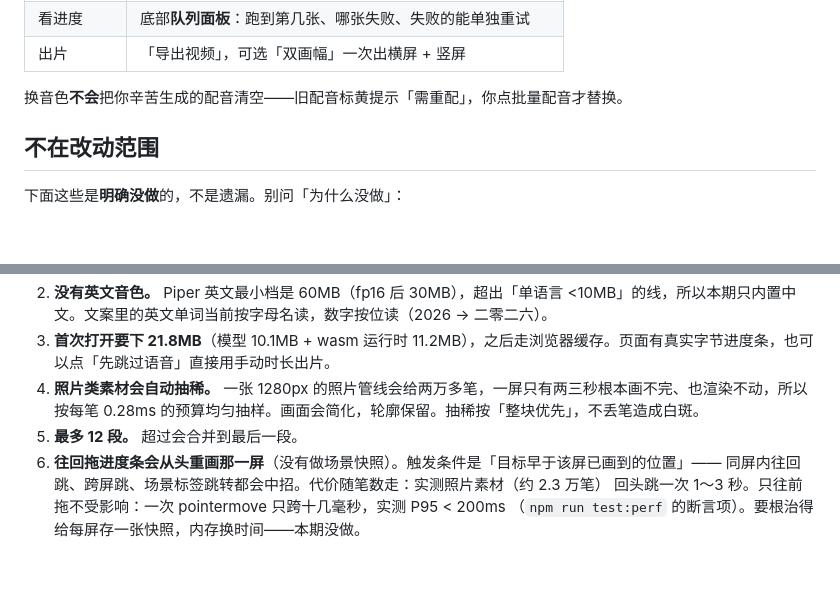
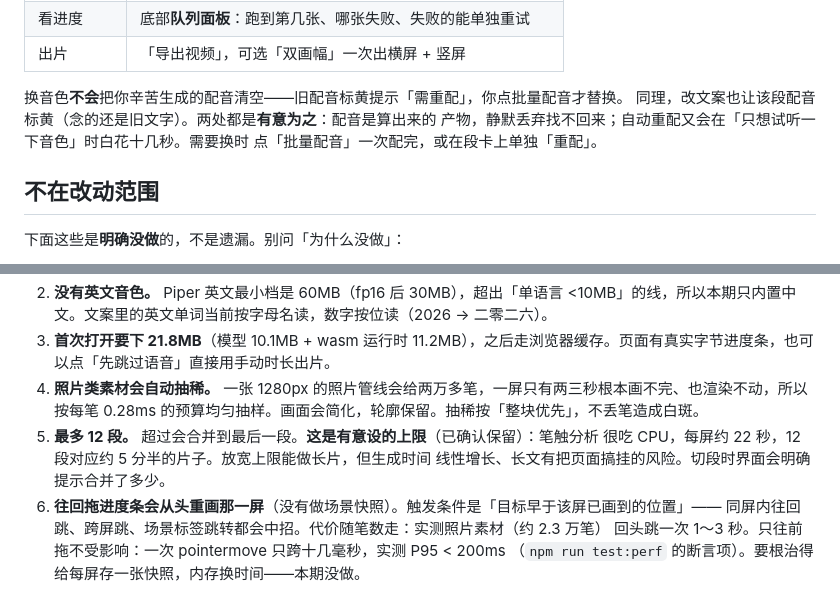
Before and after one commit to longguanhong0755/inkbrief, a Markdown page: README.md, 2 parts joined by grey strips. Drawn GitHub-style; blank space fills up the shorter version.

Commit message:
docs: 记录段数上限与配音重配两项产品决策
用户确认两项均保持现状：
- MAX_SEGS=12 保留（笔触分析每屏约 22s，12 段≈5 分半，长文有崩页面风险）
- 换音色/改文案后旧配音标黄需手动重配，不做自动重配
  （避免「只想试听音色」时白花十几秒重配全部）

README 补充这两项是「有意为之」而非遗漏，防止后续被当bug 顺手改掉。
仅文档改动，无代码变更。

```diff
--- a/README.md
+++ b/README.md
@@ -87,6 +87,9 @@
 | 出片 | 「导出视频」，可选「双画幅」一次出横屏 + 竖屏 |
 
 换音色**不会**把你辛苦生成的配音清空——旧配音标黄提示「需重配」，你点批量配音才替换。
+同理，改文案也让该段配音标黄（念的还是旧文字）。两处都是**有意为之**：配音是算出来的
+产物，静默丢弃找不回来；自动重配又会在「只想试听一下音色」时白花十几秒。需要换时
+点「批量配音」一次配完，或在段卡上单独「重配」。
 
 ## 不在改动范围
 
@@ -109,7 +112,9 @@
 2. **没有英文音色。** Piper 英文最小档是 60MB（fp16 后 30MB），超出「单语言 <10MB」的线，所以本期只内置中文。文案里的英文单词当前按字母名读，数字按位读（2026 → 二零二六）。
 3. **首次打开要下 21.8MB**（模型 10.1MB + wasm 运行时 11.2MB），之后走浏览器缓存。页面有真实字节进度条，也可以点「先跳过语音」直接用手动时长出片。
 4. **照片类素材会自动抽稀。** 一张 1280px 的照片管线会给两万多笔，一屏只有两三秒根本画不完、也渲染不动，所以按每笔 0.28ms 的预算均匀抽样。画面会简化，轮廓保留。抽稀按「整块优先」，不丢笔造成白斑。
-5. **最多 12 段。** 超过会合并到最后一段。
+5. **最多 12 段。** 超过会合并到最后一段。**这是有意设的上限**（已确认保留）：笔触分析
+   很吃 CPU，每屏约 22 秒，12 段对应约 5 分半的片子。放宽上限能做长片，但生成时间
+   线性增长、长文有把页面搞挂的风险。切段时界面会明确提示合并了多少。
 6. **往回拖进度条会从头重画那一屏**（没有做场景快照）。触发条件是「目标早于该屏已画到的位置」——
    同屏内往回跳、跨屏跳、场景标签跳转都会中招。代价随笔数走：实测照片素材（约 2.3 万笔）
    回头跳一次 1～3 秒。只往前拖不受影响：一次 pointermove 只跨十几毫秒，实测 P95 < 200ms
```
